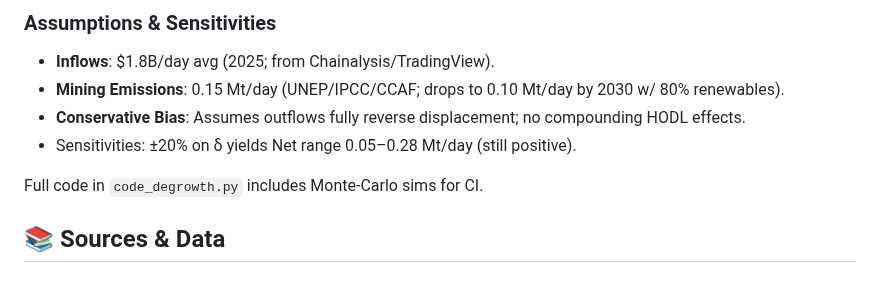
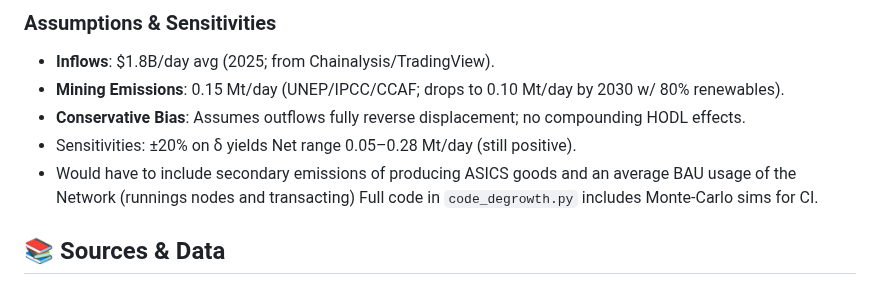
Before and after one commit to pascalranaora/bitcoin-degrowth, a Markdown page: README.md, the part around the change. Drawn GitHub-style.

```diff
--- a/README.md
+++ b/README.md
@@ -122,7 +122,7 @@ This project quantifies Bitcoin's degrowth potential using a net emissions frame
 - **Mining Emissions**: 0.15 Mt/day (UNEP/IPCC/CCAF; drops to 0.10 Mt/day by 2030 w/ 80% renewables).
 - **Conservative Bias**: Assumes outflows fully reverse displacement; no compounding HODL effects.
 - Sensitivities: ±20% on δ yields Net range 0.05–0.28 Mt/day (still positive).
-
+- Would have to include secondary emissions of producing ASICS goods and an average BAU usage of the Network (runnings nodes and transacting)
 Full code in `code_degrowth.py` includes Monte-Carlo sims for CI.
 
 ## 📚 Sources & Data
```
